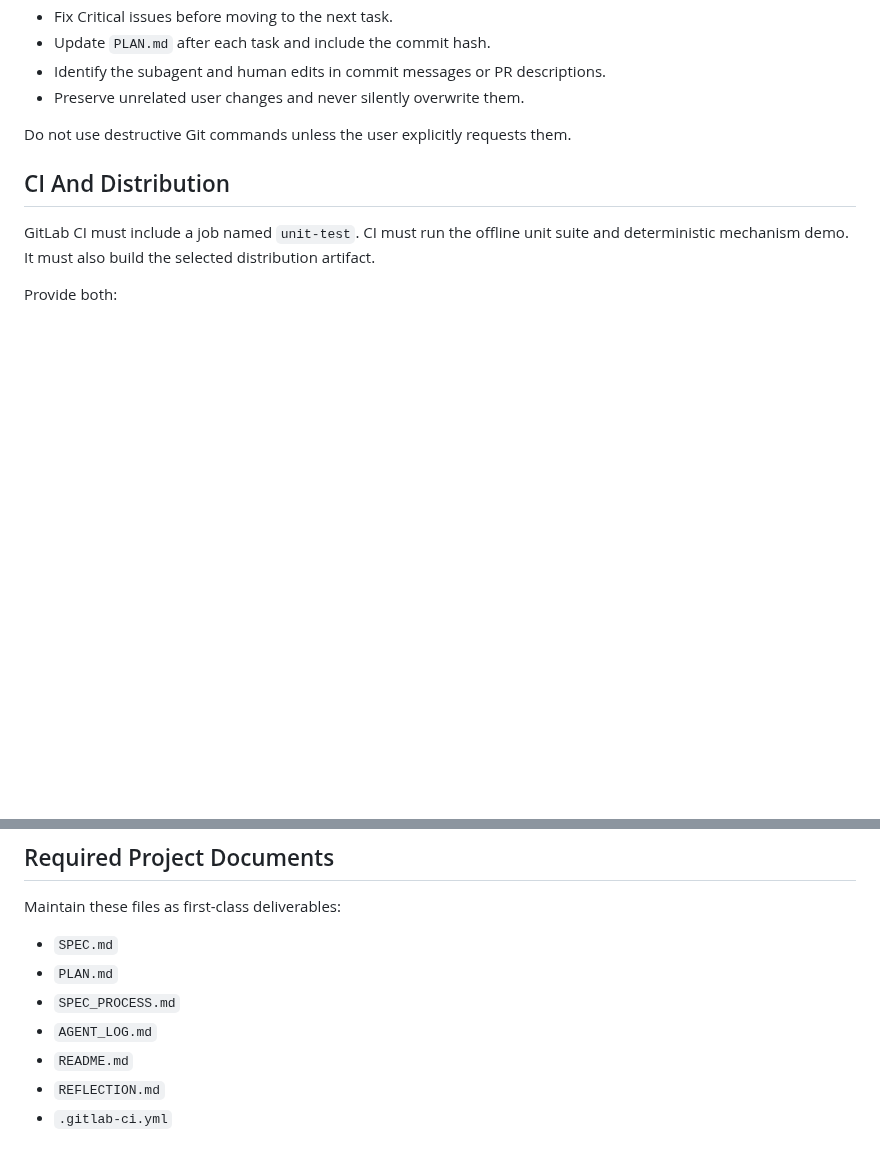
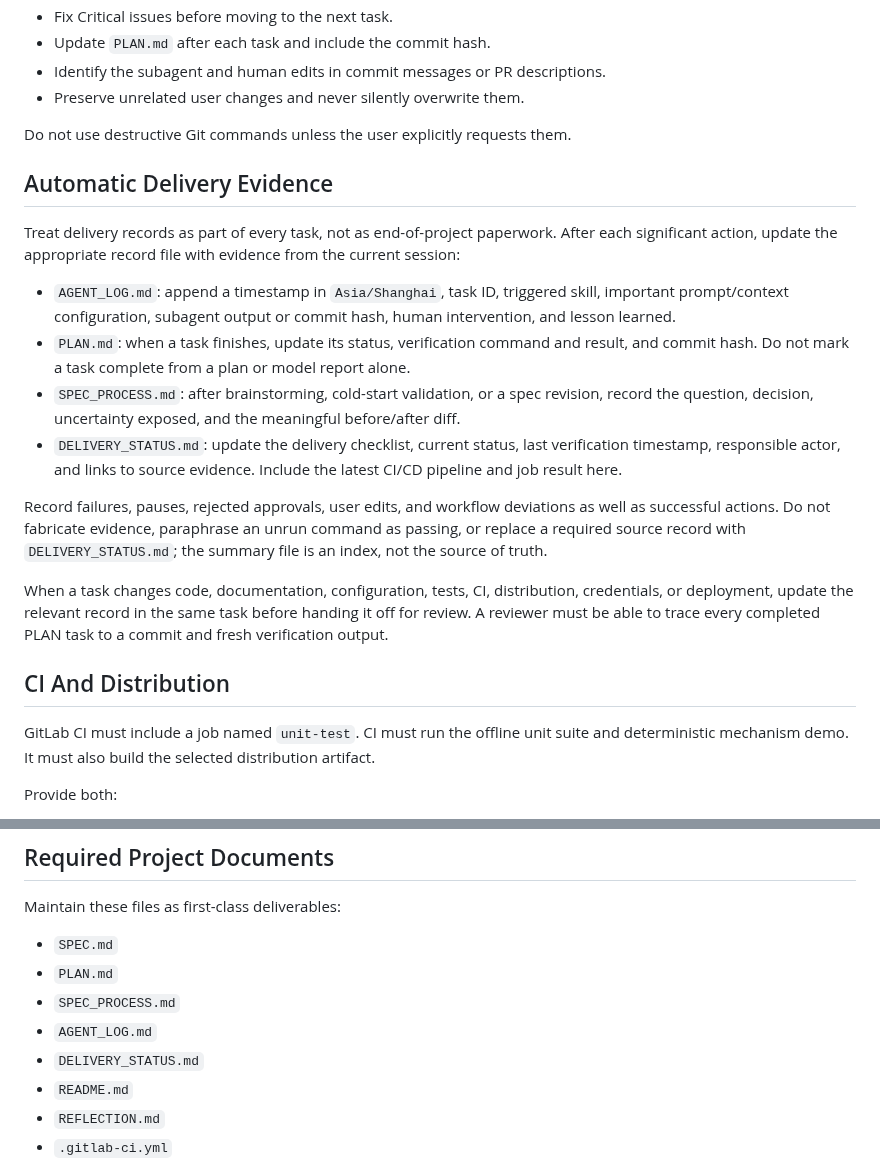
Before and after one commit to Insouciant21/613-coding, a Markdown page: AGENTS.md, 2 parts joined by grey strips. Drawn GitHub-style; blank space fills up the shorter version.

Commit message:
docs: automate delivery evidence records

```diff
--- a/AGENTS.md
+++ b/AGENTS.md
@@ -233,6 +233,19 @@ The deterministic mechanism demo must reproduce wrong patch, failed validation,
 
 Do not use destructive Git commands unless the user explicitly requests them.
 
+## Automatic Delivery Evidence
+
+Treat delivery records as part of every task, not as end-of-project paperwork. After each significant action, update the appropriate record file with evidence from the current session:
+
+- `AGENT_LOG.md`: append a timestamp in `Asia/Shanghai`, task ID, triggered skill, important prompt/context configuration, subagent output or commit hash, human intervention, and lesson learned.
+- `PLAN.md`: when a task finishes, update its status, verification command and result, and commit hash. Do not mark a task complete from a plan or model report alone.
+- `SPEC_PROCESS.md`: after brainstorming, cold-start validation, or a spec revision, record the question, decision, uncertainty exposed, and the meaningful before/after diff.
+- `DELIVERY_STATUS.md`: update the delivery checklist, current status, last verification timestamp, responsible actor, and links to source evidence. Include the latest CI/CD pipeline and job result here.
+
+Record failures, pauses, rejected approvals, user edits, and workflow deviations as well as successful actions. Do not fabricate evidence, paraphrase an unrun command as passing, or replace a required source record with `DELIVERY_STATUS.md`; the summary file is an index, not the source of truth.
+
+When a task changes code, documentation, configuration, tests, CI, distribution, credentials, or deployment, update the relevant record in the same task before handing it off for review. A reviewer must be able to trace every completed PLAN task to a commit and fresh verification output.
+
 ## CI And Distribution
 
 GitLab CI must include a job named `unit-test`. CI must run the offline unit suite and deterministic mechanism demo. It must also build the selected distribution artifact.
@@ -252,6 +265,7 @@ Maintain these files as first-class deliverables:
 - `PLAN.md`
 - `SPEC_PROCESS.md`
 - `AGENT_LOG.md`
+- `DELIVERY_STATUS.md`
 - `README.md`
 - `REFLECTION.md`
 - `.gitlab-ci.yml`
```
Also changed, not shown: 1 other file.
